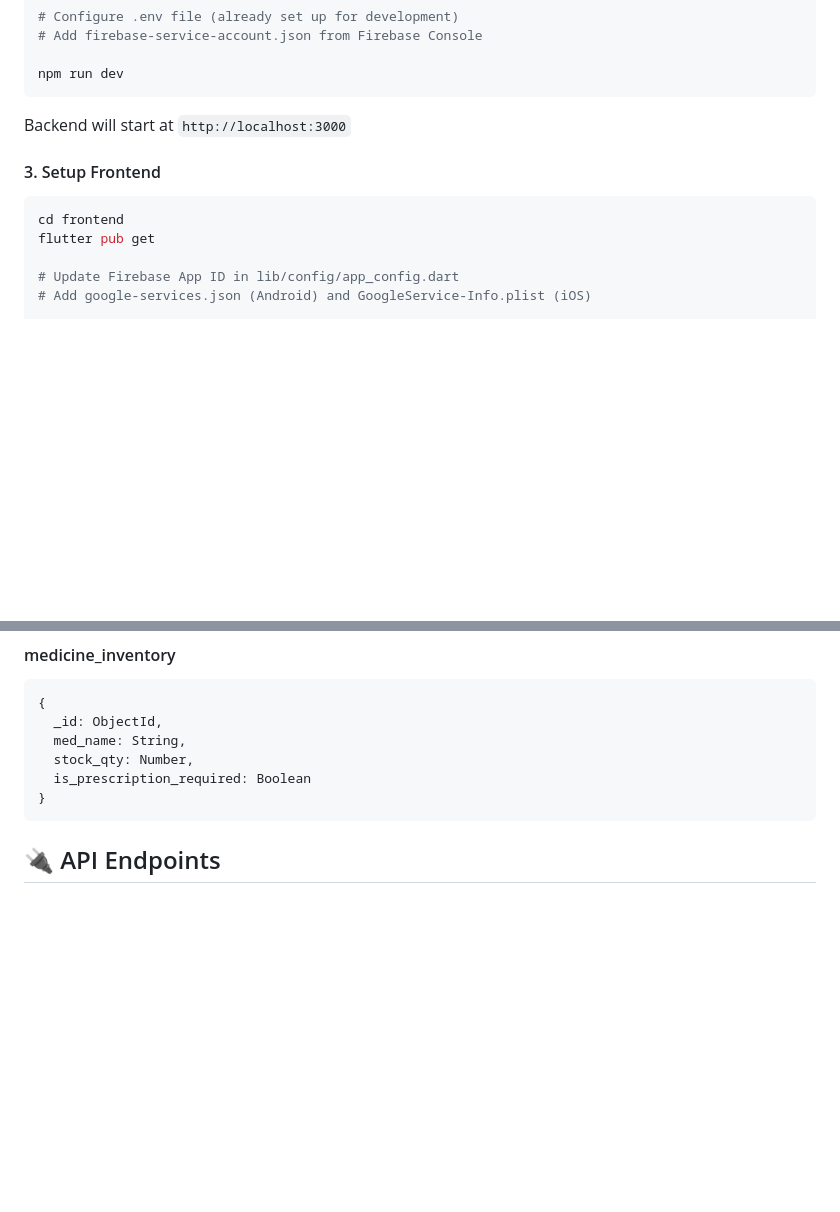
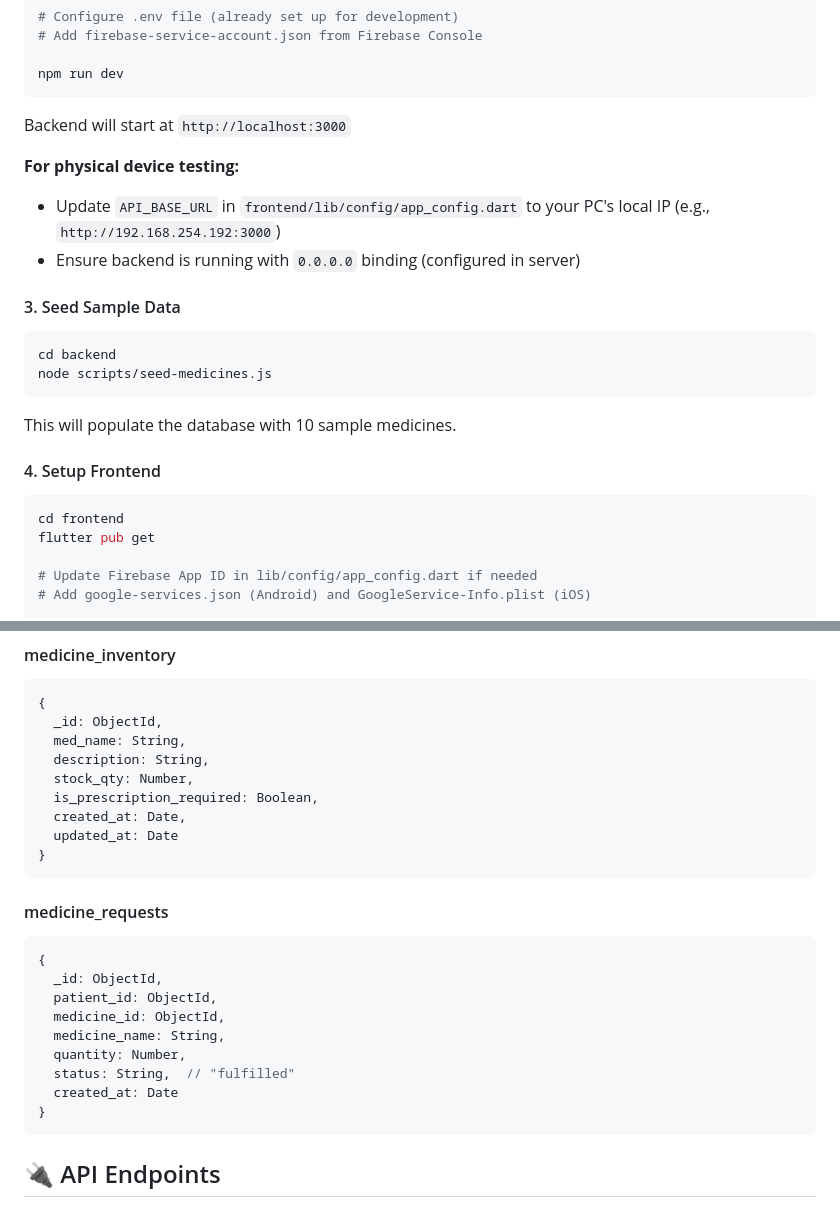
Before and after one commit to UPHSL-CCS/j4a-pl-teamba, a Markdown page: BarangayCare/README.md, 2 parts joined by grey strips. GitHub-like rendering; blank space fills up the shorter version.

````diff
--- a/BarangayCare/README.md
+++ b/BarangayCare/README.md
@@ -140,11 +140,23 @@ npm run dev
 
 Backend will start at `http://localhost:3000`
 
-#### 3. Setup Frontend
+**For physical device testing:**
+- Update `API_BASE_URL` in `frontend/lib/config/app_config.dart` to your PC's local IP (e.g., `http://192.168.254.192:3000`)
+- Ensure backend is running with `0.0.0.0` binding (configured in server)
+
+#### 3. Seed Sample Data
+```bash
+cd backend
+node scripts/seed-medicines.js
+```
+
+This will populate the database with 10 sample medicines.
+
+#### 4. Setup Frontend
 ```bash
 cd frontend
 flutter pub get
 
-# Update Firebase App ID in lib/config/app_config.dart
+# Update Firebase App ID in lib/config/app_config.dart if needed
 # Add google-services.json (Android) and GoogleService-Info.plist (iOS)
 
@@ -227,8 +239,24 @@ Located in `frontend/lib/config/app_config.dart`:
 {
   _id: ObjectId,
   med_name: String,
+  description: String,
   stock_qty: Number,
-  is_prescription_required: Boolean
+  is_prescription_required: Boolean,
+  created_at: Date,
+  updated_at: Date
+}
+```
+
+#### medicine_requests
+```javascript
+{
+  _id: ObjectId,
+  patient_id: ObjectId,
+  medicine_id: ObjectId,
+  medicine_name: String,
+  quantity: Number,
+  status: String,  // "fulfilled"
+  created_at: Date
 }
 ```
 
````
Also changed, not shown: other parts of BarangayCare/README.md (+32 -15 lines).
